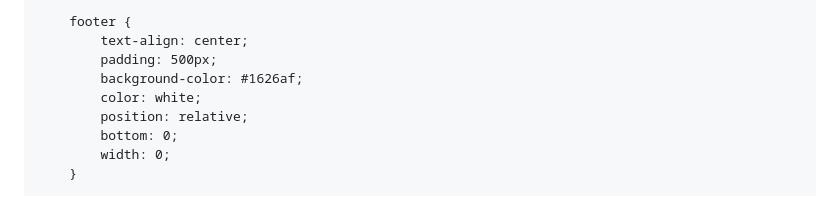
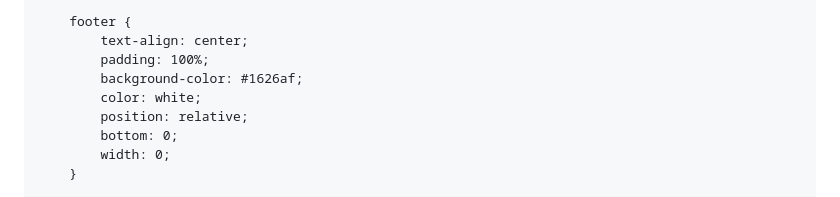
Before and after one commit to gecheadmassie/gecheadmassie.github.io, a Markdown page: README.md, the part around the change. Rendered like a GitHub page.

```diff
--- a/README.md
+++ b/README.md
@@ -137,7 +137,7 @@
 
         footer {
             text-align: center;
-            padding: 500px;
+            padding: 100%;
             background-color: #1626af;
             color: white;
             position: relative;
```
